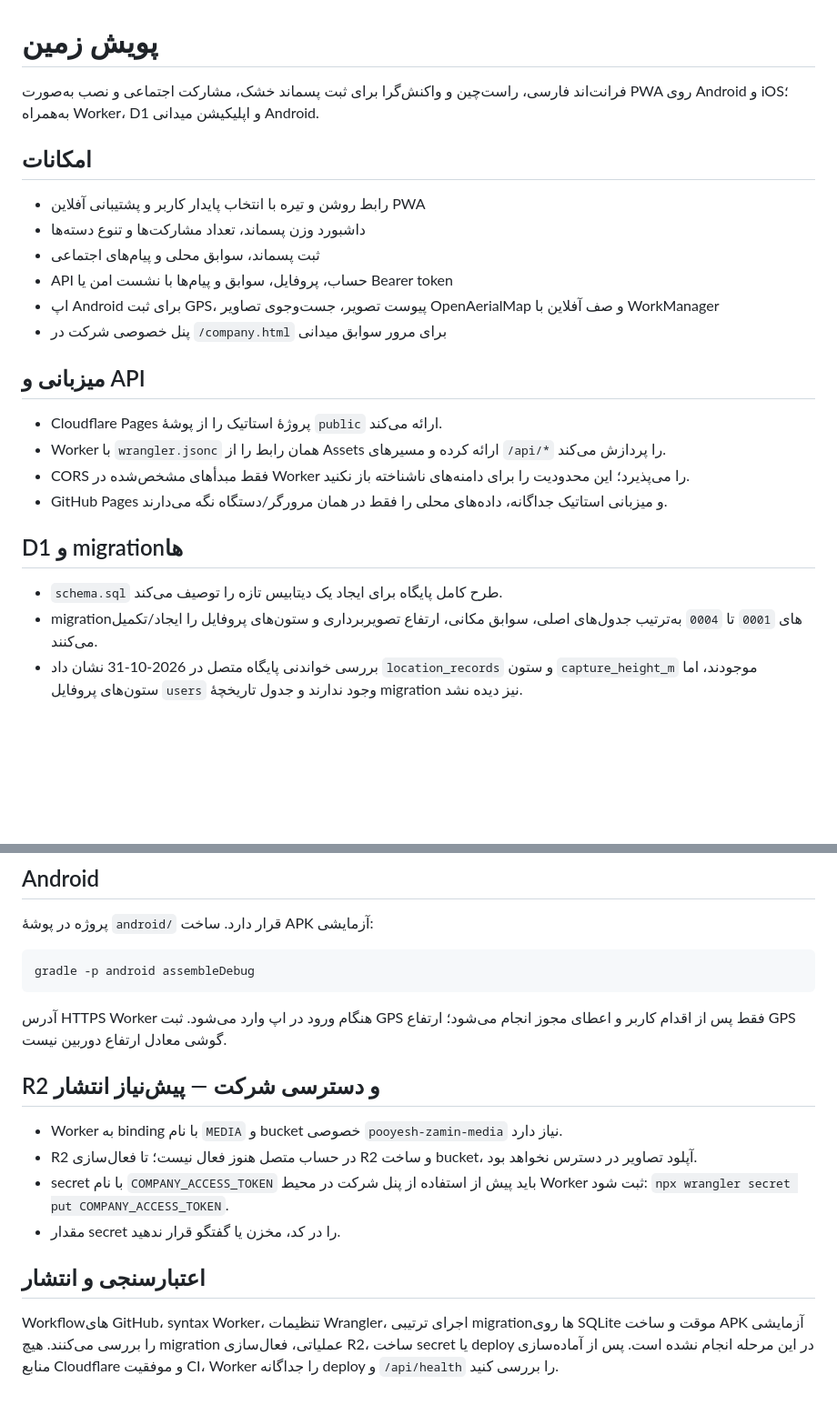
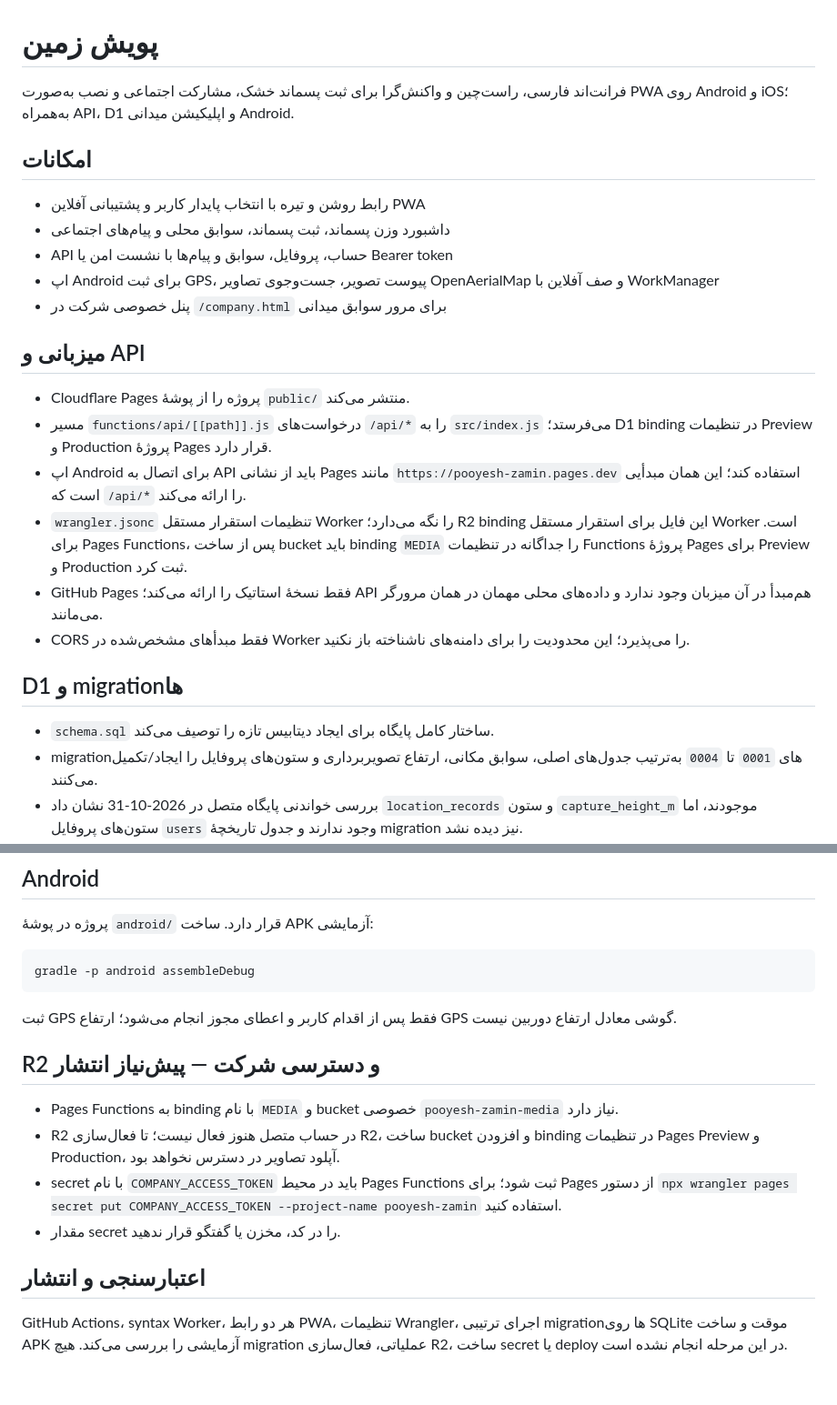
Before and after one commit to ModernOutlook/Pooyesh-Zamin, a Markdown page: README.md, 2 parts joined by grey strips. Shown at 91% size. Rendered like a GitHub page; blank space fills up the shorter version.

Commit message:
Document Pages Functions, Android and R2 deployment prerequisites

````diff
--- a/README.md
+++ b/README.md
@@ -1,23 +1,24 @@
 # پویش زمین
 
-فرانت‌اند فارسی، راست‌چین و واکنش‌گرا برای ثبت پسماند خشک، مشارکت اجتماعی و نصب به‌صورت PWA روی Android و iOS؛ به‌همراه Worker، D1 و اپلیکیشن میدانی Android.
+فرانت‌اند فارسی، راست‌چین و واکنش‌گرا برای ثبت پسماند خشک، مشارکت اجتماعی و نصب به‌صورت PWA روی Android و iOS؛ به‌همراه API، D1 و اپلیکیشن میدانی Android.
 
 ## امکانات
 - رابط روشن و تیره با انتخاب پایدار کاربر و پشتیبانی آفلاین PWA
-- داشبورد وزن پسماند، تعداد مشارکت‌ها و تنوع دسته‌ها
-- ثبت پسماند، سوابق محلی و پیام‌های اجتماعی
+- داشبورد وزن پسماند، ثبت پسماند، سوابق محلی و پیام‌های اجتماعی
 - API حساب، پروفایل، سوابق و پیام‌ها با نشست امن یا Bearer token
 - اپ Android برای ثبت GPS، پیوست تصویر، جست‌وجوی تصاویر OpenAerialMap و صف آفلاین با WorkManager
 - پنل خصوصی شرکت در `/company.html` برای مرور سوابق میدانی
 
 ## میزبانی و API
-- Cloudflare Pages پروژهٔ استاتیک را از پوشهٔ `public` ارائه می‌کند.
-- Worker با `wrangler.jsonc` همان رابط را از Assets ارائه کرده و مسیرهای `/api/*` را پردازش می‌کند.
+- Cloudflare Pages پروژه را از پوشهٔ `public/` منتشر می‌کند.
+- مسیر `functions/api/[[path]].js` درخواست‌های `/api/*` را به `src/index.js` می‌فرستد؛ D1 binding در تنظیمات Preview و Production پروژهٔ Pages قرار دارد.
+- اپ Android برای اتصال به API باید از نشانی Pages مانند `https://pooyesh-zamin.pages.dev` استفاده کند؛ این همان مبدأیی است که `/api/*` را ارائه می‌کند.
+- `wrangler.jsonc` تنظیمات استقرار مستقل Worker را نگه می‌دارد؛ R2 binding این فایل برای استقرار مستقل Worker است. برای Pages Functions، پس از ساخت bucket باید binding `MEDIA` را جداگانه در تنظیمات Functions پروژهٔ Pages برای Preview و Production ثبت کرد.
+- GitHub Pages فقط نسخهٔ استاتیک را ارائه می‌کند؛ API هم‌مبدأ در آن میزبان وجود ندارد و داده‌های محلی مهمان در همان مرورگر می‌مانند.
 - CORS فقط مبدأهای مشخص‌شده در Worker را می‌پذیرد؛ این محدودیت را برای دامنه‌های ناشناخته باز نکنید.
-- GitHub Pages و میزبانی استاتیک جداگانه، داده‌های محلی را فقط در همان مرورگر/دستگاه نگه می‌دارند.
 
 ## D1 و migrationها
-- `schema.sql` طرح کامل پایگاه برای ایجاد یک دیتابیس تازه را توصیف می‌کند.
+- `schema.sql` ساختار کامل پایگاه برای ایجاد دیتابیس تازه را توصیف می‌کند.
 - migrationهای `0001` تا `0004` به‌ترتیب جدول‌های اصلی، سوابق مکانی، ارتفاع تصویربرداری و ستون‌های پروفایل را ایجاد/تکمیل می‌کنند.
 - بررسی خواندنی پایگاه متصل در 2026-10-31 نشان داد `location_records` و ستون `capture_height_m` موجودند، اما ستون‌های پروفایل `users` وجود ندارند و جدول تاریخچهٔ migration نیز دیده نشد.
 - روی پایگاه فعلی، migrationهای 0001 تا 0003 یا `schema.sql` را دوباره اجرا نکنید. پس از تهیهٔ نسخهٔ پشتیبان، با `PRAGMA table_info(users)` نبودن ستون‌های پروفایل را دوباره تأیید کنید؛ سپس فقط migration 0004 را یک‌بار اجرا کنید:
@@ -31,13 +32,13 @@
 ```sh
 gradle -p android assembleDebug
 ```
-آدرس HTTPS Worker هنگام ورود در اپ وارد می‌شود. ثبت GPS فقط پس از اقدام کاربر و اعطای مجوز انجام می‌شود؛ ارتفاع GPS گوشی معادل ارتفاع دوربین نیست.
+ثبت GPS فقط پس از اقدام کاربر و اعطای مجوز انجام می‌شود؛ ارتفاع GPS گوشی معادل ارتفاع دوربین نیست.
 
 ## R2 و دسترسی شرکت — پیش‌نیاز انتشار
-- Worker به binding با نام `MEDIA` و bucket خصوصی `pooyesh-zamin-media` نیاز دارد.
-- R2 در حساب متصل هنوز فعال نیست؛ تا فعال‌سازی R2 و ساخت bucket، آپلود تصاویر در دسترس نخواهد بود.
-- secret با نام `COMPANY_ACCESS_TOKEN` باید پیش از استفاده از پنل شرکت در محیط Worker ثبت شود: `npx wrangler secret put COMPANY_ACCESS_TOKEN`.
+- Pages Functions به binding با نام `MEDIA` و bucket خصوصی `pooyesh-zamin-media` نیاز دارد.
+- R2 در حساب متصل هنوز فعال نیست؛ تا فعال‌سازی R2، ساخت bucket و افزودن binding در تنظیمات Pages Preview و Production، آپلود تصاویر در دسترس نخواهد بود.
+- secret با نام `COMPANY_ACCESS_TOKEN` باید در محیط Pages Functions ثبت شود؛ برای Pages از دستور `npx wrangler pages secret put COMPANY_ACCESS_TOKEN --project-name pooyesh-zamin` استفاده کنید.
 - مقدار secret را در کد، مخزن یا گفتگو قرار ندهید.
 
 ## اعتبارسنجی و انتشار
-Workflowهای GitHub، syntax Worker، تنظیمات Wrangler، اجرای ترتیبی migrationها روی SQLite موقت و ساخت APK آزمایشی را بررسی می‌کنند. هیچ migration عملیاتی، فعال‌سازی R2، ساخت secret یا deploy در این مرحله انجام نشده است. پس از آماده‌سازی منابع Cloudflare و موفقیت CI، Worker را جداگانه deploy و `/api/health` را بررسی کنید.
+GitHub Actions، syntax Worker، هر دو رابط PWA، تنظیمات Wrangler، اجرای ترتیبی migrationها روی SQLite موقت و ساخت APK آزمایشی را بررسی می‌کند. هیچ migration عملیاتی، فعال‌سازی R2، ساخت secret یا deploy در این مرحله انجام نشده است.
````
